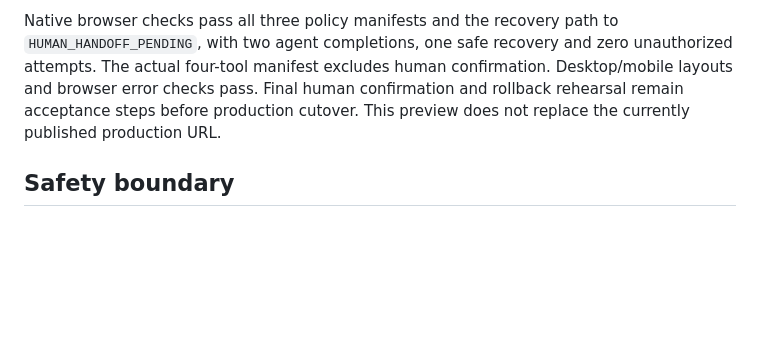
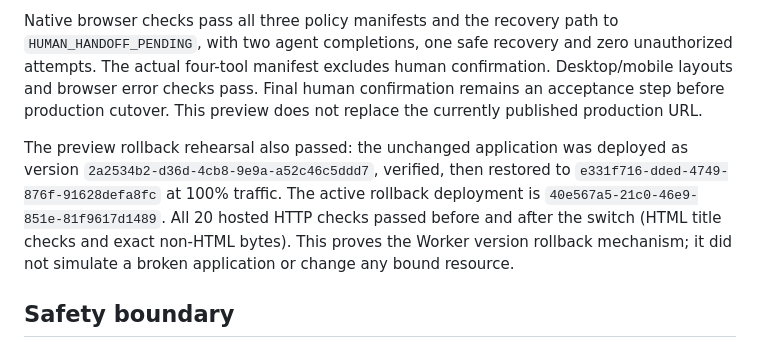
Before and after one commit to agentsimdev/last-door, a Markdown page: README.md, the part around the change. GitHub-like rendering; blank space fills up the shorter version.

Commit message:
docs: record preview rollback rehearsal

```diff
--- a/README.md
+++ b/README.md
@@ -220,8 +220,16 @@ Native browser checks pass all three policy manifests and the recovery path to
 `HUMAN_HANDOFF_PENDING`, with two agent completions, one safe recovery and zero
 unauthorized attempts. The actual four-tool manifest excludes human confirmation.
 Desktop/mobile layouts and browser error checks pass. Final human confirmation
-and rollback rehearsal remain acceptance steps before production cutover. This
-preview does not replace the currently published production URL.
+remains an acceptance step before production cutover. This preview does not
+replace the currently published production URL.
+
+The preview rollback rehearsal also passed: the unchanged application was
+deployed as version `2a2534b2-d36d-4cb8-9e9a-a52c46c5ddd7`, verified, then restored
+to `e331f716-dded-4749-876f-91628defa8fc` at 100% traffic. The active rollback
+deployment is `40e567a5-21c0-46e9-851e-81f9617d1489`. All 20 hosted HTTP checks
+passed before and after the switch (HTML title checks and exact non-HTML bytes).
+This proves the Worker version rollback mechanism; it did not simulate a broken
+application or change any bound resource.
 
 ## Safety boundary
 
```
